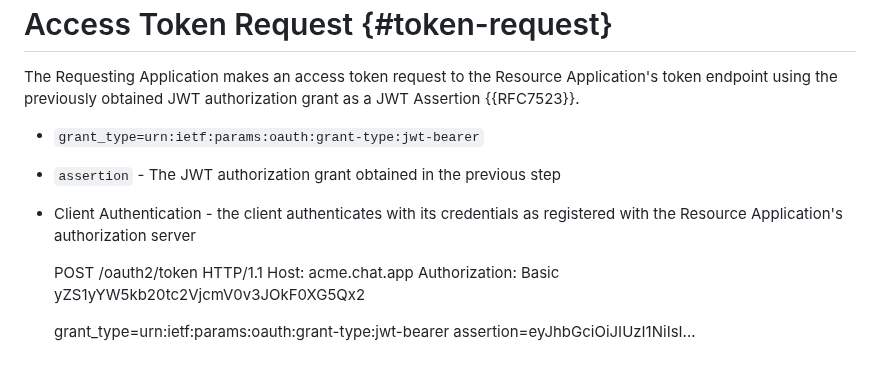
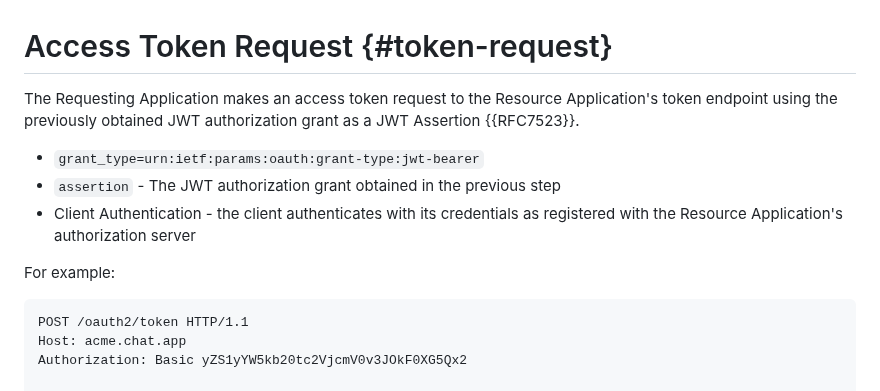
Before and after one commit to aaronpk/draft-parecki-oauth-identity-assertion-authz-grant, a Markdown page: draft-parecki-oauth-cross-domain-authorization.md, the part around the change. Drawn GitHub-style; blank space fills up the shorter version.

Commit message:
add line to fix formatting

```diff
--- a/draft-parecki-oauth-cross-domain-authorization.md
+++ b/draft-parecki-oauth-cross-domain-authorization.md
@@ -244,6 +244,7 @@ The Requesting Application makes an access token request to the Resource Applica
 * `assertion` - The JWT authorization grant obtained in the previous step
 * Client Authentication - the client authenticates with its credentials as registered with the Resource Application's authorization server
 
+For example:
 
     POST /oauth2/token HTTP/1.1
     Host: acme.chat.app
```
